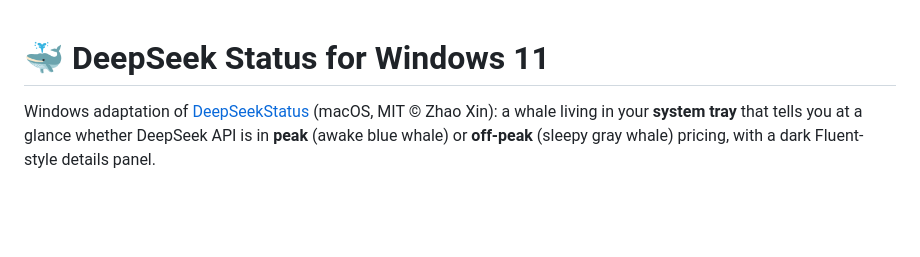
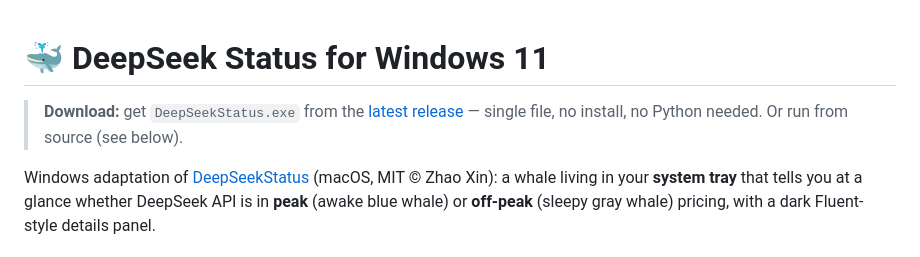
Before and after one commit to BrO-ken/DeepSeekStatus-Windows, a Markdown page: README.md, the part around the change. Drawn GitHub-style; blank space fills up the shorter version.

Commit message:
docs: download link for the Windows exe

```diff
--- a/README.md
+++ b/README.md
@@ -1,4 +1,8 @@
 # 🐳 DeepSeek Status for Windows 11
+
+> **Download:** get `DeepSeekStatus.exe` from the
+> [latest release](https://github.com/BrO-ken/DeepSeekStatus-Windows/releases/latest) —
+> single file, no install, no Python needed. Or run from source (see below).
 
 Windows adaptation of [DeepSeekStatus](https://github.com/owenzhao/DeepSeekStatus) (macOS, MIT © Zhao Xin):
 a whale living in your **system tray** that tells you at a glance whether DeepSeek API is in
```
